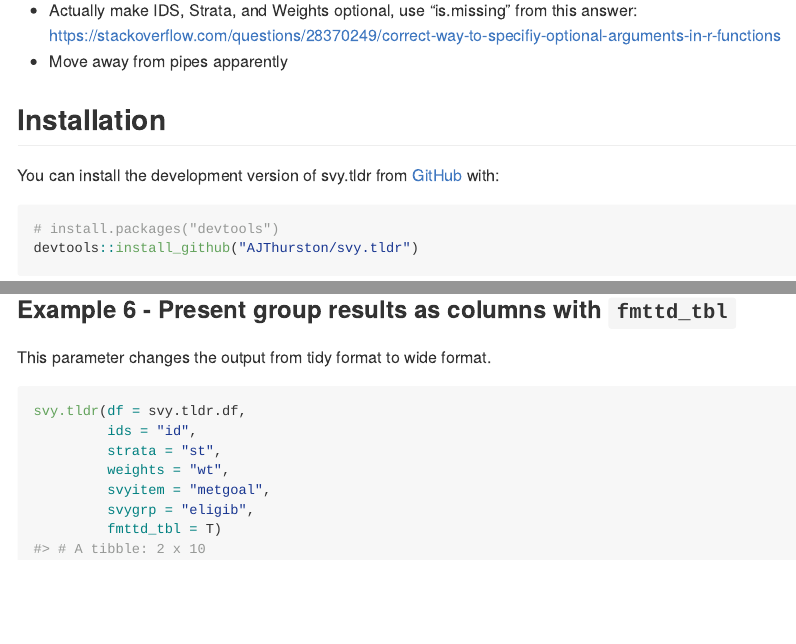
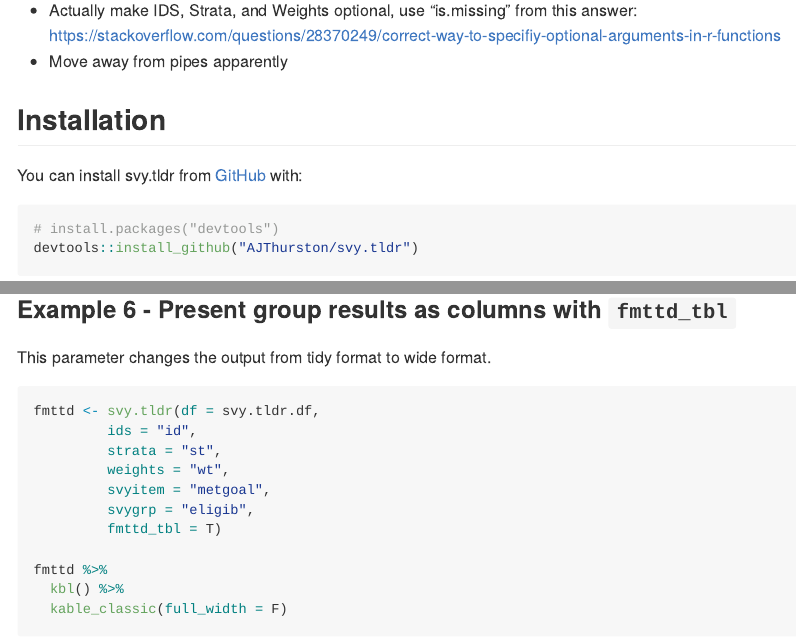
Before and after one commit to AJThurston/svytldr, an R Markdown document (README.Rmd): the page in a window 1100 px wide, from 320 px down, and a second part further down, joined at a grey line. The pictures show the output file README.md that the author committed with the source, drawn offline in the style of GitHub.

Commit message:
Added figure of nice kable table format

````diff
--- a/README.Rmd
+++ b/README.Rmd
@@ -27,7 +27,7 @@ The goal of svy.tldr is to provide basic, formatted values from complex survey d
 
 ## Installation
 
-You can install the development version of svy.tldr from [GitHub](https://github.com/) with:
+You can install svy.tldr from [GitHub](https://github.com/) with:
 
 ``` r
 # install.packages("devtools")
@@ -149,12 +149,17 @@ svy.tldr(df = svy.tldr.df,
 ### Example 6 - Present group results as columns with `fmttd_tbl`
 This parameter changes the output from tidy format to wide format.
 
-```{r ex.6}
-svy.tldr(df = svy.tldr.df,
+```{r ex.6, eval=FALSE, message=FALSE, warning=FALSE}
+fmttd <- svy.tldr(df = svy.tldr.df,
          ids = "id",
          strata = "st",
          weights = "wt",
          svyitem = "metgoal",
          svygrp = "eligib",
          fmttd_tbl = T)
+
+fmttd %>%
+  kbl() %>%
+  kable_classic(full_width = F)
 ```
+![](https://github.com/AJThurston/svy.tldr/man/figures/ex6.PNG)
````
Also changed, not shown: README.md, svy.tldr.df.xlsx (deleted), 1 other file.
